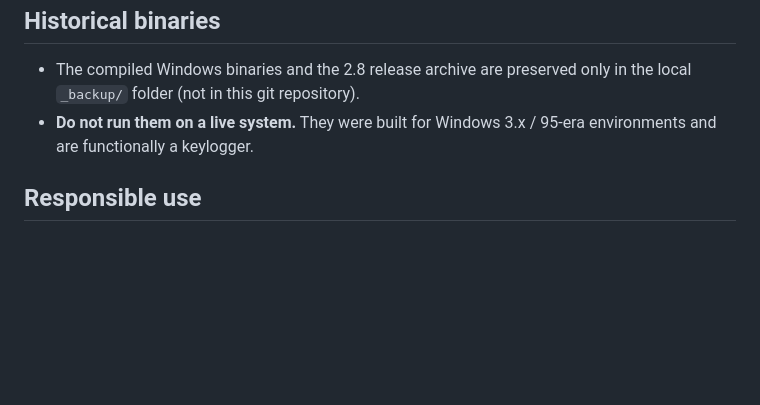
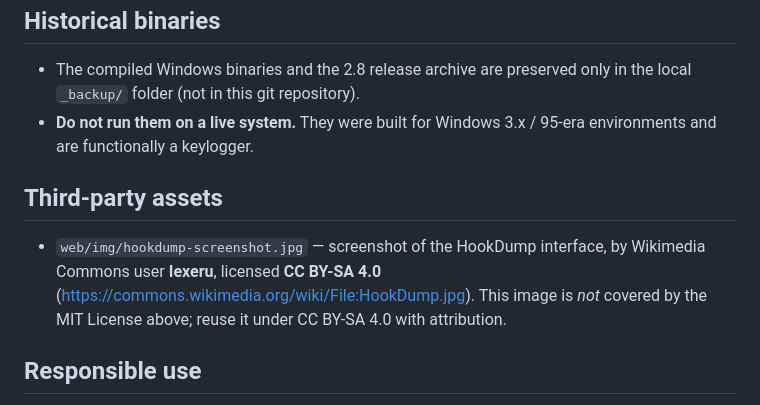
Before and after one commit to ilya000/HookDump, a Markdown page: NOTICE.md, the part around the change. Drawn GitHub-style; blank space fills up the shorter version.

```diff
--- a/NOTICE.md
+++ b/NOTICE.md
@@ -23,6 +23,12 @@ and purpose of use of the department's office (work) computers.
 - **Do not run them on a live system.** They were built for Windows 3.x / 95-era
   environments and are functionally a keylogger.
 
+## Third-party assets
+- `web/img/hookdump-screenshot.jpg` — screenshot of the HookDump interface, by Wikimedia
+  Commons user **Iexeru**, licensed **CC BY-SA 4.0**
+  (https://commons.wikimedia.org/wiki/File:HookDump.jpg). This image is *not* covered by
+  the MIT License above; reuse it under CC BY-SA 4.0 with attribution.
+
 ## Responsible use
 - The MIT grant covers studying, copying and modifying the **source code**. It is not an
   invitation to deploy keylogging against people.
```
Also changed, not shown: README.md (+7 -0 lines), web/img/hookdump-screenshot.jpg (added), 1 other file.
